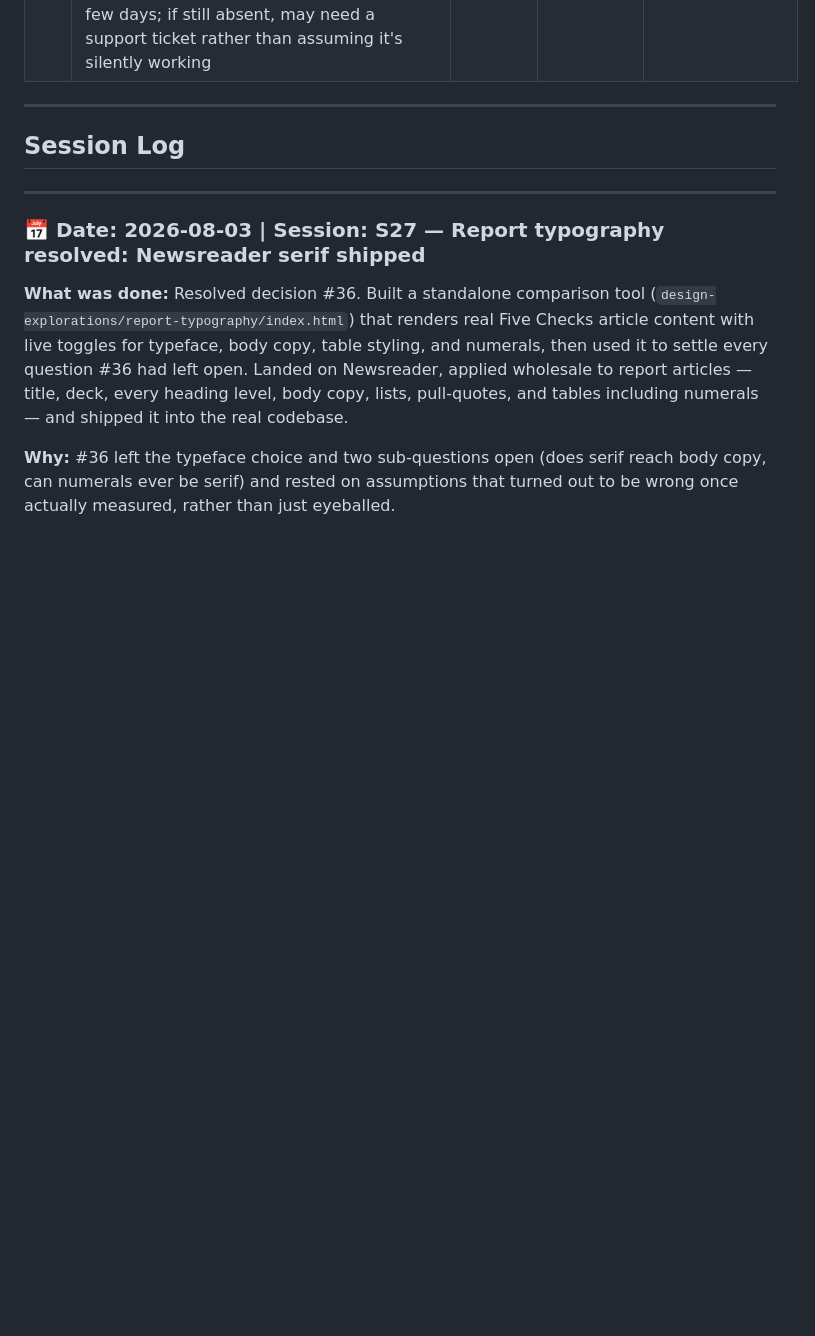
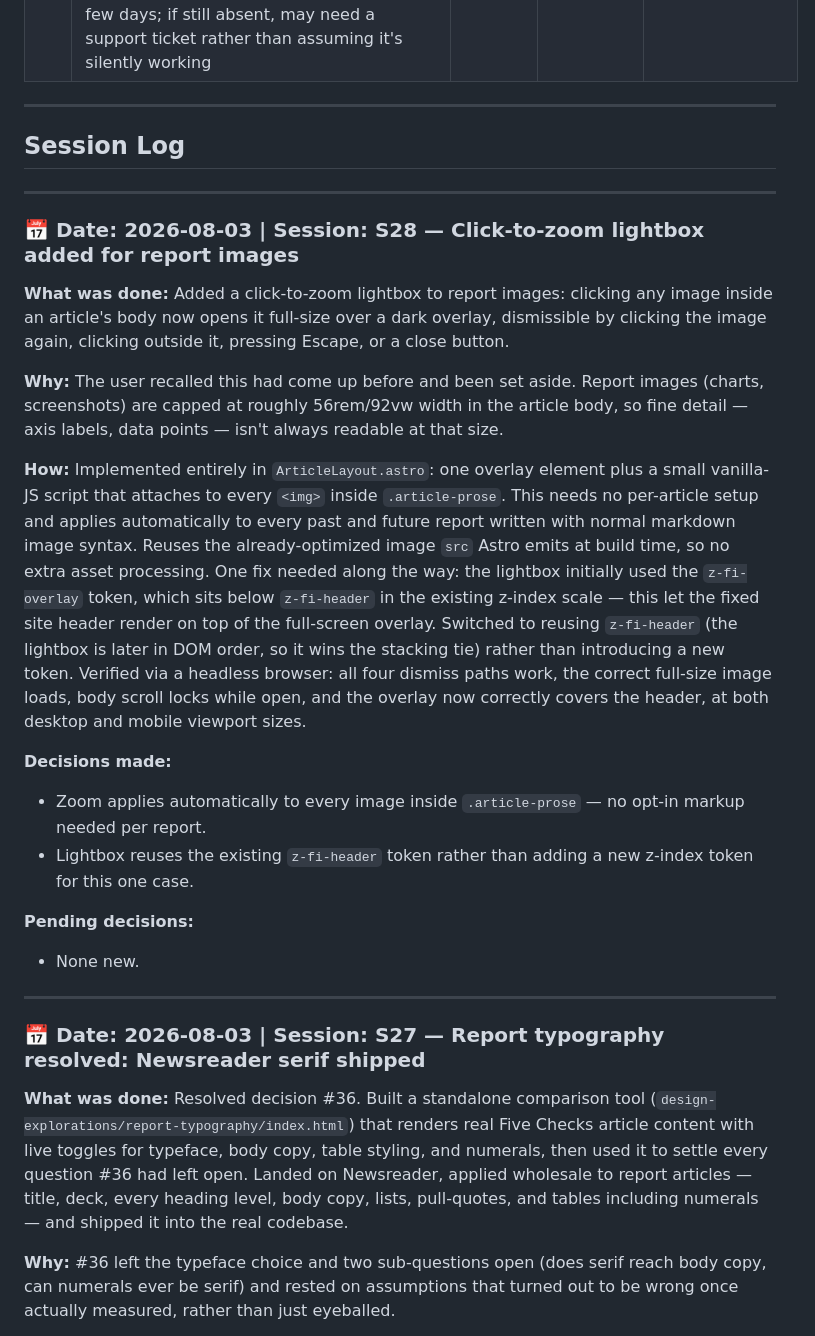
Before and after one commit to raro123/fund-investigator, a Markdown page: docs/project_log.md, the part around the change. Rendered like a GitHub page; blank space fills up the shorter version.

Commit message:
docs: log S28 — click-to-zoom lightbox for report images
Co-Authored-By: Claude Sonnet 5 <noreply@anthropic.com>

```diff
--- a/docs/project_log.md
+++ b/docs/project_log.md
@@ -73,6 +73,41 @@ paid research.
 ## Session Log
 
 <!-- Sessions in reverse chronological order (newest first) -->
+
+---
+
+### 📅 Date: 2026-08-03 | Session: S28 — Click-to-zoom lightbox added for report images
+
+**What was done:**
+Added a click-to-zoom lightbox to report images: clicking any image inside an article's body now
+opens it full-size over a dark overlay, dismissible by clicking the image again, clicking outside
+it, pressing Escape, or a close button.
+
+**Why:**
+The user recalled this had come up before and been set aside. Report images (charts, screenshots)
+are capped at roughly 56rem/92vw width in the article body, so fine detail — axis labels, data
+points — isn't always readable at that size.
+
+**How:**
+Implemented entirely in `ArticleLayout.astro`: one overlay element plus a small vanilla-JS script
+that attaches to every `<img>` inside `.article-prose`. This needs no per-article setup and applies
+automatically to every past and future report written with normal markdown image syntax. Reuses the
+already-optimized image `src` Astro emits at build time, so no extra asset processing. One fix
+needed along the way: the lightbox initially used the `z-fi-overlay` token, which sits below
+`z-fi-header` in the existing z-index scale — this let the fixed site header render on top of the
+full-screen overlay. Switched to reusing `z-fi-header` (the lightbox is later in DOM order, so it
+wins the stacking tie) rather than introducing a new token. Verified via a headless browser: all
+four dismiss paths work, the correct full-size image loads, body scroll locks while open, and the
+overlay now correctly covers the header, at both desktop and mobile viewport sizes.
+
+**Decisions made:**
+- Zoom applies automatically to every image inside `.article-prose` — no opt-in markup needed per
+  report.
+- Lightbox reuses the existing `z-fi-header` token rather than adding a new z-index token for this
+  one case.
+
+**Pending decisions:**
+- None new.
 
 ---
 
```
